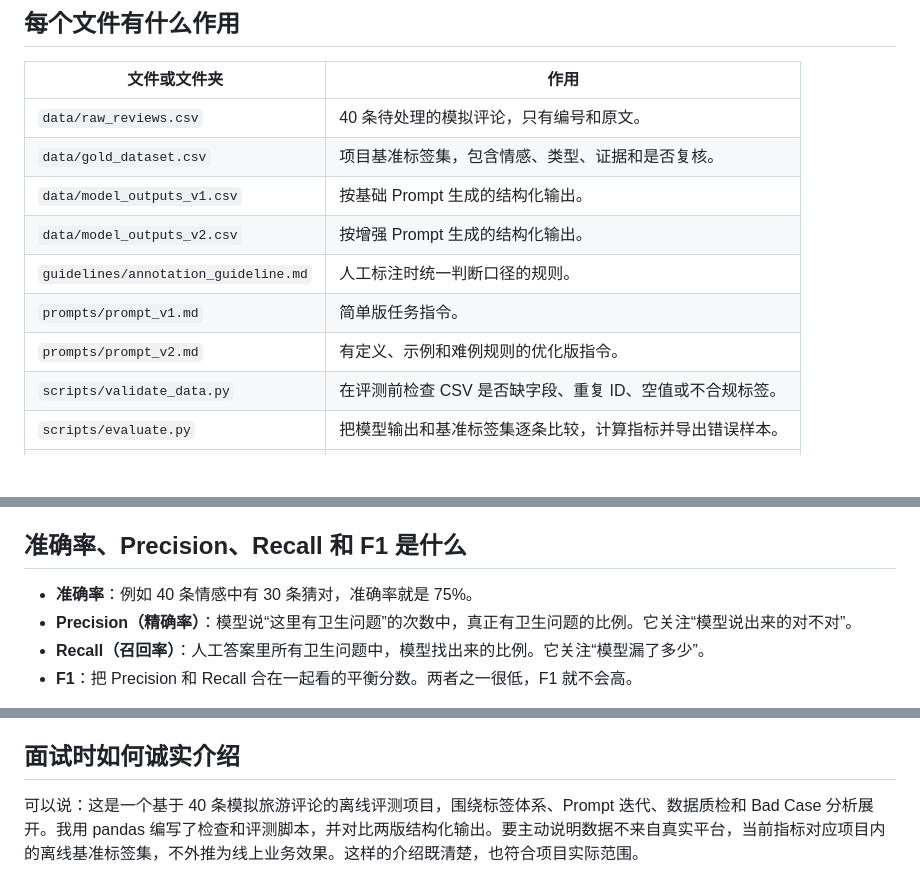
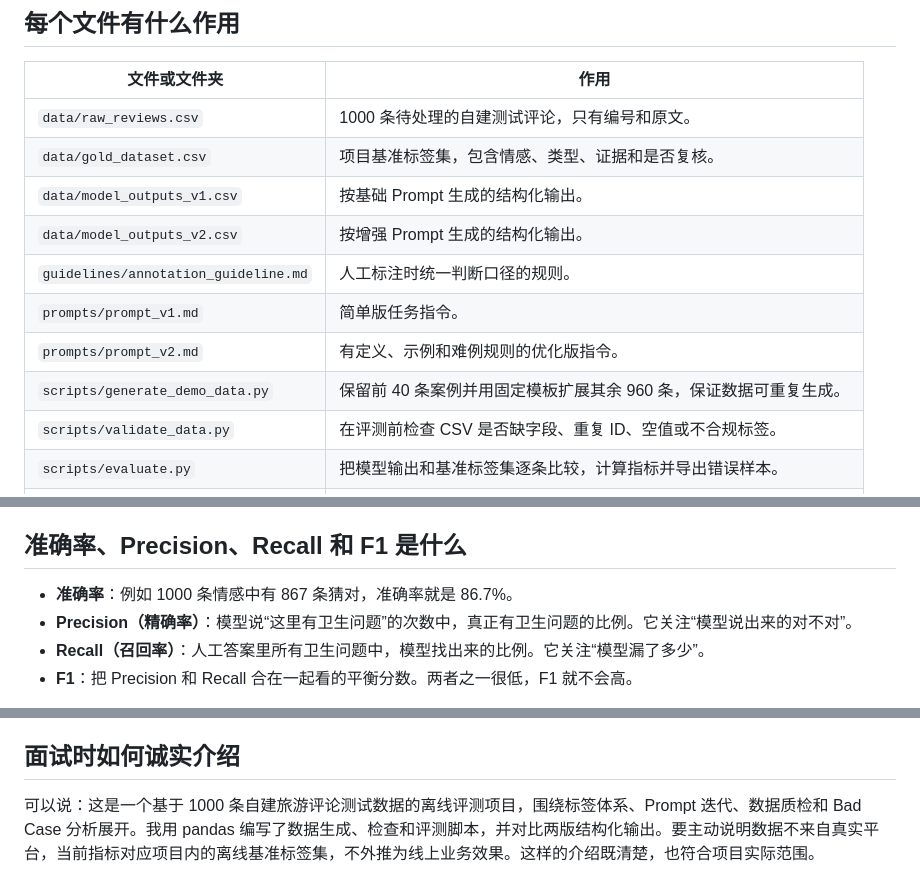
Before and after one commit to yshk9364-ux/tourism-review-llm-evaluation, a Markdown page: docs/project_explanation.md, 3 parts joined by grey strips. Rendered like a GitHub page; blank space fills up the shorter version.

Commit message:
feat: expand tourism review evaluation dataset to 1000 samples

```diff
--- a/docs/project_explanation.md
+++ b/docs/project_explanation.md
@@ -4,13 +4,14 @@
 
 | 文件或文件夹 | 作用 |
 | --- | --- |
-| `data/raw_reviews.csv` | 40 条待处理的模拟评论，只有编号和原文。 |
+| `data/raw_reviews.csv` | 1000 条待处理的自建测试评论，只有编号和原文。 |
 | `data/gold_dataset.csv` | 项目基准标签集，包含情感、类型、证据和是否复核。 |
 | `data/model_outputs_v1.csv` | 按基础 Prompt 生成的结构化输出。 |
 | `data/model_outputs_v2.csv` | 按增强 Prompt 生成的结构化输出。 |
 | `guidelines/annotation_guideline.md` | 人工标注时统一判断口径的规则。 |
 | `prompts/prompt_v1.md` | 简单版任务指令。 |
 | `prompts/prompt_v2.md` | 有定义、示例和难例规则的优化版指令。 |
+| `scripts/generate_demo_data.py` | 保留前 40 条案例并用固定模板扩展其余 960 条，保证数据可重复生成。 |
 | `scripts/validate_data.py` | 在评测前检查 CSV 是否缺字段、重复 ID、空值或不合规标签。 |
 | `scripts/evaluate.py` | 把模型输出和基准标签集逐条比较，计算指标并导出错误样本。 |
 | `evaluation/metrics.csv` | 两版 Prompt 的实际计算结果。 |
@@ -28,7 +29,7 @@ Prompt 是给模型的任务说明。V1 只说“请做分类并输出字段”
 
 ## 准确率、Precision、Recall 和 F1 是什么
 
-- **准确率**：例如 40 条情感中有 30 条猜对，准确率就是 75%。
+- **准确率**：例如 1000 条情感中有 867 条猜对，准确率就是 86.7%。
 - **Precision（精确率）**：模型说“这里有卫生问题”的次数中，真正有卫生问题的比例。它关注“模型说出来的对不对”。
 - **Recall（召回率）**：人工答案里所有卫生问题中，模型找出来的比例。它关注“模型漏了多少”。
 - **F1**：把 Precision 和 Recall 合在一起看的平衡分数。两者之一很低，F1 就不会高。
@@ -45,4 +46,4 @@ Bad Case 是模型输出与基准标签集不一致、或证据不能在原文
 
 ## 面试时如何诚实介绍
 
-可以说：这是一个基于 40 条模拟旅游评论的离线评测项目，围绕标签体系、Prompt 迭代、数据质检和 Bad Case 分析展开。我用 pandas 编写了检查和评测脚本，并对比两版结构化输出。要主动说明数据不来自真实平台，当前指标对应项目内的离线基准标签集，不外推为线上业务效果。这样的介绍既清楚，也符合项目实际范围。
+可以说：这是一个基于 1000 条自建旅游评论测试数据的离线评测项目，围绕标签体系、Prompt 迭代、数据质检和 Bad Case 分析展开。我用 pandas 编写了数据生成、检查和评测脚本，并对比两版结构化输出。要主动说明数据不来自真实平台，当前指标对应项目内的离线基准标签集，不外推为线上业务效果。这样的介绍既清楚，也符合项目实际范围。
```
